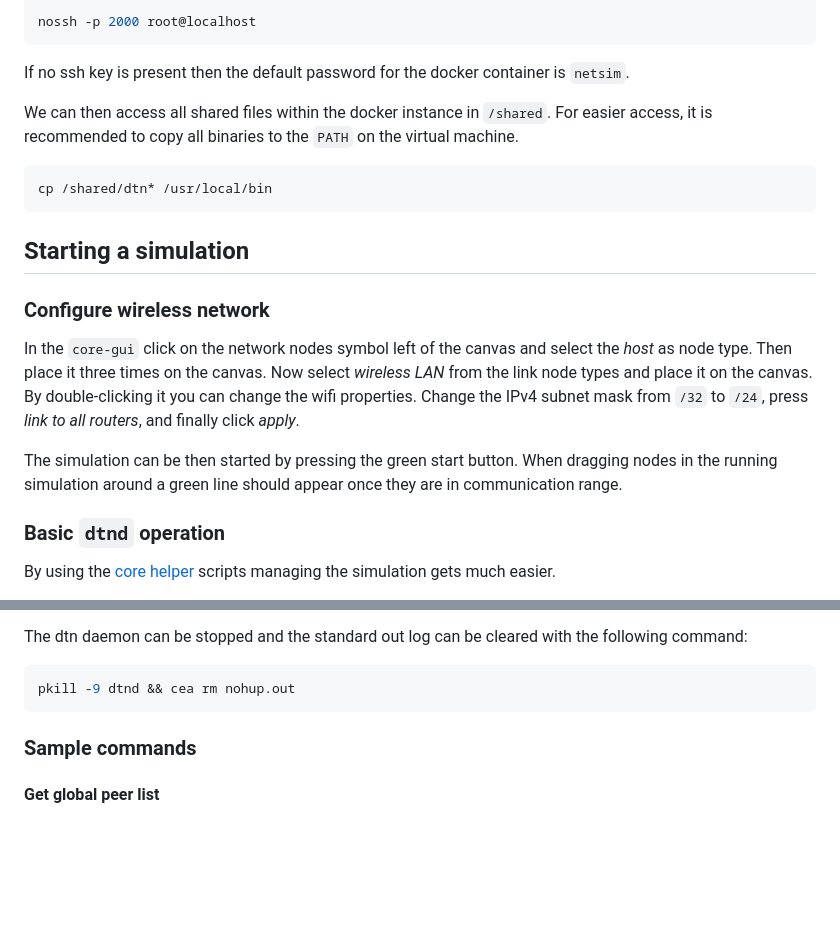
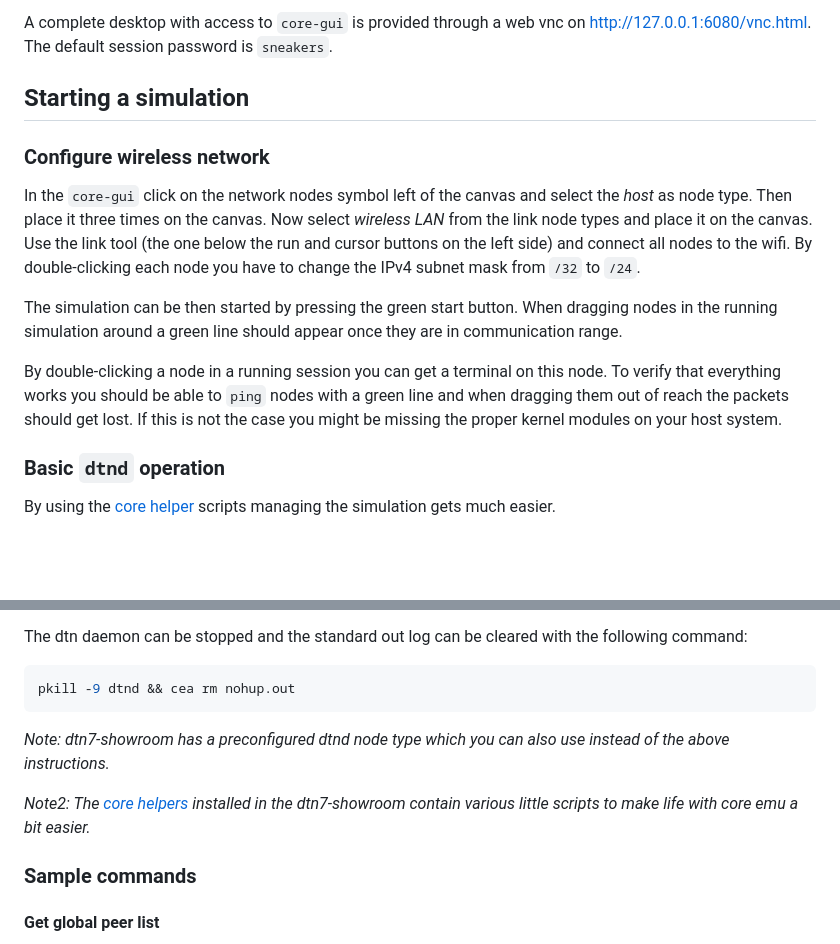
Before and after one commit to dtn7/dtn7-rs, a Markdown page: doc/getting-started.md, 2 parts joined by grey strips. GitHub-like rendering; blank space fills up the shorter version.

````diff
--- a/doc/getting-started.md
+++ b/doc/getting-started.md
@@ -88,13 +51,5 @@ alias nossh='ssh -o StrictHostKeyChecking=no -o UserKnownHostsFile=/dev/null'
 
-nossh -p 2000 root@localhost
-```
-
-If no ssh key is present then the default password for the docker container is `netsim`.
-
-We can then access all shared files within the docker instance in `/shared`. For easier access, it is recommended to copy all binaries to the `PATH` on the virtual machine.
-```bash
-cp /shared/dtn* /usr/local/bin
-```
+A complete desktop with access to `core-gui` is provided through a web vnc on http://127.0.0.1:6080/vnc.html. The default session password is `sneakers`.
 
 ## Starting a simulation
 
@@ -102,10 +57,15 @@ cp /shared/dtn* /usr/local/bin
 
 In the `core-gui` click on the network nodes symbol left of the canvas and select the *host* as node type. Then place it three times on the canvas.
 Now select *wireless LAN* from the link node types and place it on the canvas.
-By double-clicking it you can change the wifi properties. Change the IPv4 subnet mask from `/32` to `/24`, press *link to all routers*, and finally click *apply*.
+Use the link tool (the one below the run and cursor buttons on the left side) and connect all nodes to the wifi.
+By double-clicking each node you have to change the IPv4 subnet mask from `/32` to `/24`.
 
 The simulation can be then started by pressing the green start button.
 When dragging nodes in the running simulation around a green line should appear once they are in communication range.
+
+By double-clicking a node in a running session you can get a terminal on this node.
+To verify that everything works you should be able to `ping` nodes with a green line and when dragging them out of reach the packets should get lost.
+If this is not the case you might be missing the proper kernel modules on your host system.
 
 ### Basic `dtnd` operation
 
@@ -125,6 +85,10 @@ The dtn daemon can be stopped and the standard out log can be cleared with the f
 ```bash
 pkill -9 dtnd && cea rm nohup.out
 ```
+
+*Note: dtn7-showroom has a preconfigured dtnd node type which you can also use instead of the above instructions.*
+
+*Note2: The [core helpers](https://github.com/gh0st42/core-helpers) installed in the dtn7-showroom contain various little scripts to make life with core emu a bit easier.*
 
 ### Sample commands
 
````
Also changed, not shown: other parts of doc/getting-started.md (+21 -58 lines).
